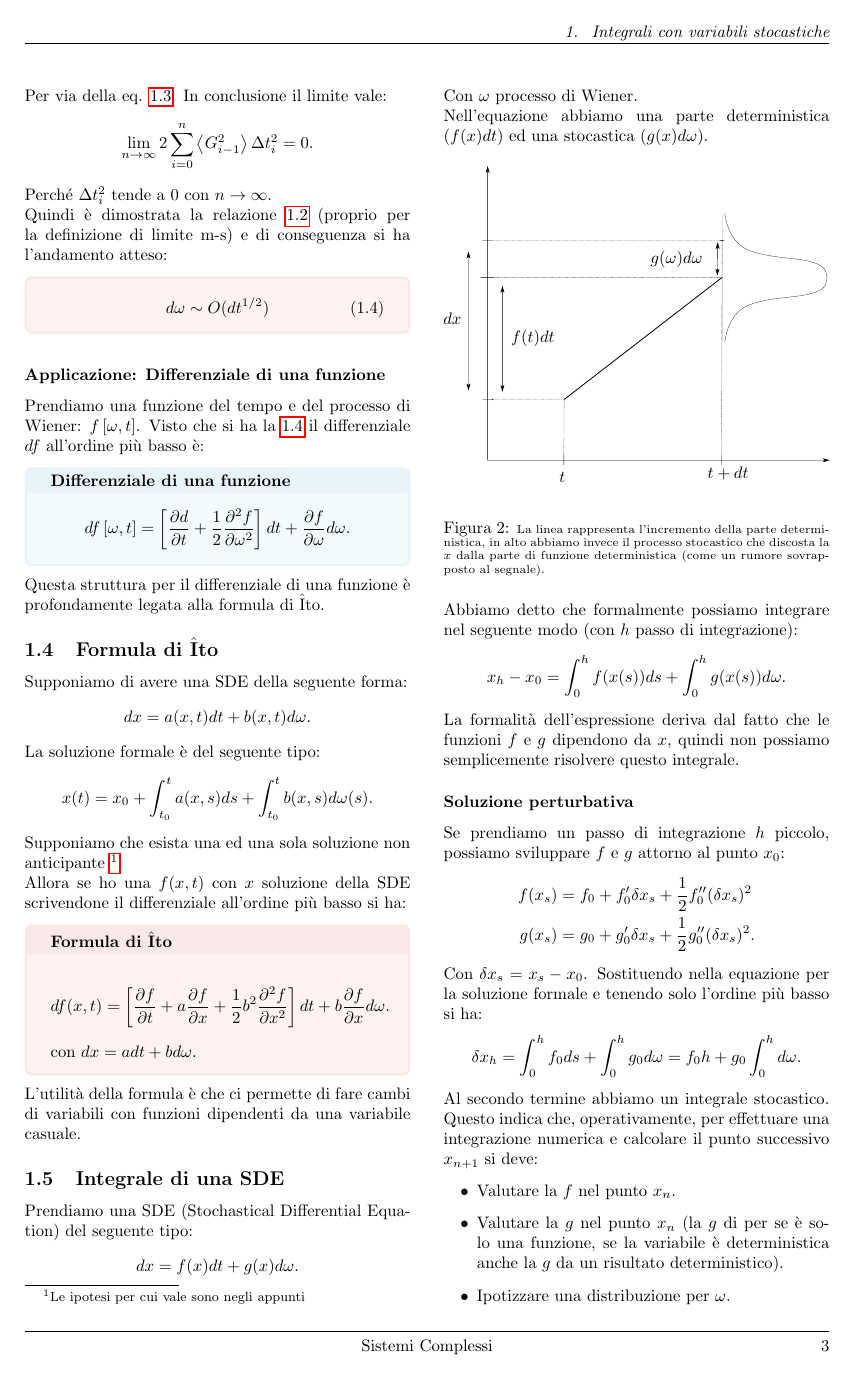
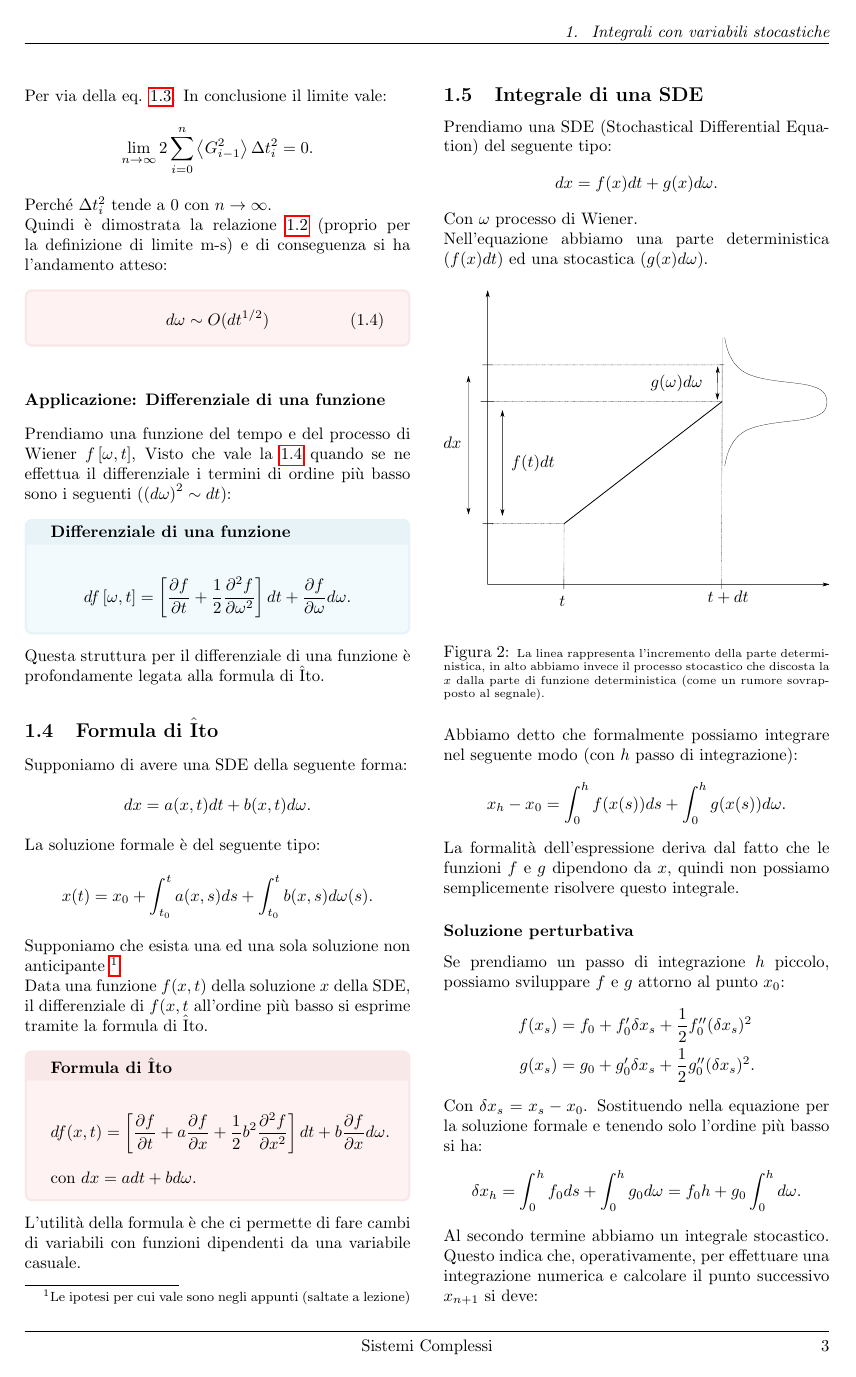
Before and after one commit to dodogabrie/Sistemi-Complessi, a LaTeX document (master.tex, which reads lezioni/lez_7.tex): page 3 of 5. Compiled offline with pdfLaTeX.

Commit message:
backup lez 7

```diff
--- a/lezioni/lez_7.tex
+++ b/lezioni/lez_7.tex
@@ -206,10 +206,10 @@ Quindi è dimostrata la relazione \ref{eq:rel_dwdt_start} (proprio per la defini
 \noindent
 \subsubsection{Applicazione: Differenziale di una funzione}%
 \label{subsub:Applicazione: Differenziale di una funzione}
-Prendiamo una funzione del tempo e del processo di Wiener: $f\left[\omega,t\right]$. Visto che si ha la \ref{eq:6_order} il differenziale $df$  all'ordine più basso è:
+Prendiamo una funzione del tempo e del processo di Wiener $f\left[\omega,t\right]$, Visto che vale la \ref{eq:6_order} quando se ne effettua il differenziale i termini di ordine più basso sono i seguenti ($\left(d\omega\right)^2 \sim dt$):
 \begin{bluebox}{Differenziale di una funzione}
     \[
-	df\left[\omega,t\right] = \left[\frac{\partial d}{\partial t} + \frac{1}{2}\frac{\partial ^2 f}{\partial \omega^2} \right]dt + \frac{\partial f}{\partial \omega} d\omega
+	df\left[\omega,t\right] = \left[\frac{\partial f}{\partial t} + \frac{1}{2}\frac{\partial ^2 f}{\partial \omega^2} \right]dt + \frac{\partial f}{\partial \omega} d\omega
     .\]
 \end{bluebox}
 \noindent
@@ -225,8 +225,8 @@ La soluzione formale è del seguente tipo:
     x(t) = x_0 + \int_{t_0}^{t} a(x,s) ds + \int_{t_0}^{t} b(x,s) d\omega (s)
 .\]
 Supponiamo che esista una ed una sola soluzione non anticipante
-\footnote{Le ipotesi per cui vale sono negli appunti}. \\
-Allora se ho una $f(x,t)$ con $x$ soluzione della SDE scrivendone il differenziale all'ordine più basso si ha:
+\footnote{Le ipotesi per cui vale sono negli appunti (saltate a lezione)}. \\
+Data una funzione $f(x,t)$ della soluzione $x$ della SDE, il differenziale di $f(x, t$ all'ordine più basso si esprime tramite la formula di $\hat{\text{I}}$to.
 \begin{redbox}{Formula di $\hat{\text{I}}$to}
     \[\begin{aligned}
 	df(x,t) =
```
Also changed, not shown: master.pdf.
